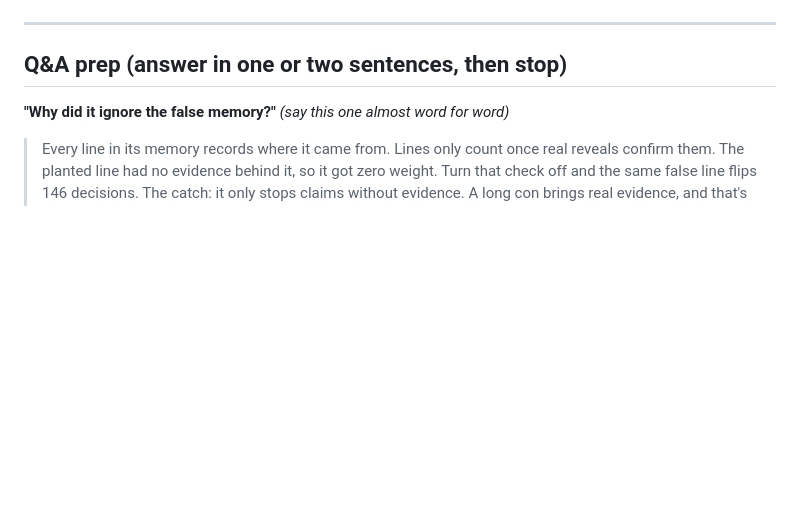
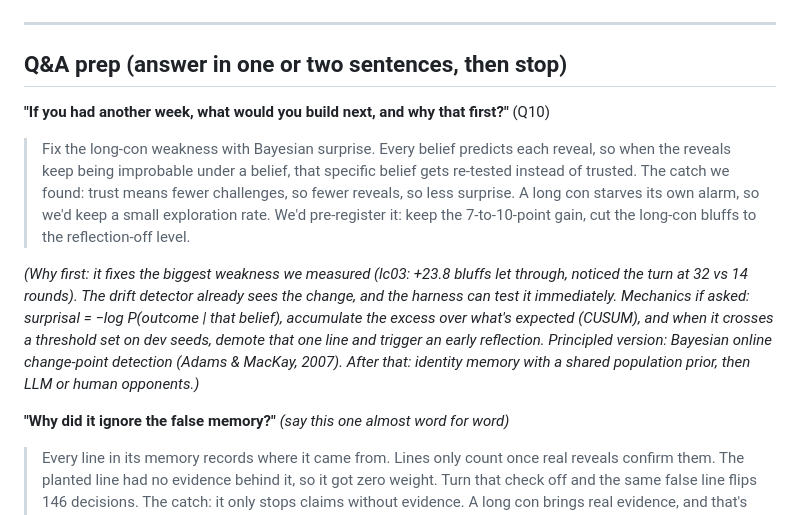
Before and after one commit to 6up-b/bluff-lab, a Markdown page: PITCH.md, the part around the change. Drawn GitHub-style; blank space fills up the shorter version.

Commit message:
PITCH: Q10 answer (Bayesian-surprise re-evaluation of hypotheses)
Co-Authored-By: Claude Opus 5.5 <noreply@anthropic.com>

```diff
--- a/PITCH.md
+++ b/PITCH.md
@@ -109,6 +109,12 @@ Use it only in Q&A (see below).
 
 ## Q&A prep (answer in one or two sentences, then stop)
 
+**"If you had another week, what would you build next, and why that first?"** (Q10)
+> Fix the long-con weakness with Bayesian surprise. Every belief predicts each reveal, so when the reveals keep being improbable under a belief, that specific belief gets re-tested instead of trusted. The catch we found: trust means fewer challenges, so fewer reveals, so less surprise. A long con starves its own alarm, so we'd keep a small exploration rate. We'd pre-register it: keep the 7-to-10-point gain, cut the long-con bluffs to the reflection-off level.
+
+*(Why first: it fixes the biggest weakness we measured (lc03: +23.8 bluffs let through, noticed the turn at 32 vs 14 rounds). The drift detector already sees the change, and the harness can test it immediately. Mechanics if asked: surprisal = −log P(outcome | that belief), accumulate the excess over what's expected (CUSUM), and when it crosses a threshold set on dev seeds, demote that one line and trigger an early reflection. Principled version: Bayesian online change-point detection (Adams & MacKay, 2007). After that: identity memory with a shared population prior, then LLM or human opponents.)*
+
+
 **"Why did it ignore the false memory?"** *(say this one almost word for word)*
 > Every line in its memory records where it came from. Lines only count once real reveals confirm them. The planted line had no evidence behind it, so it got zero weight. Turn that check off and the same false line flips 146 decisions. The catch: it only stops claims without evidence. A long con brings real evidence, and that's the attack that gets through.
 
```
